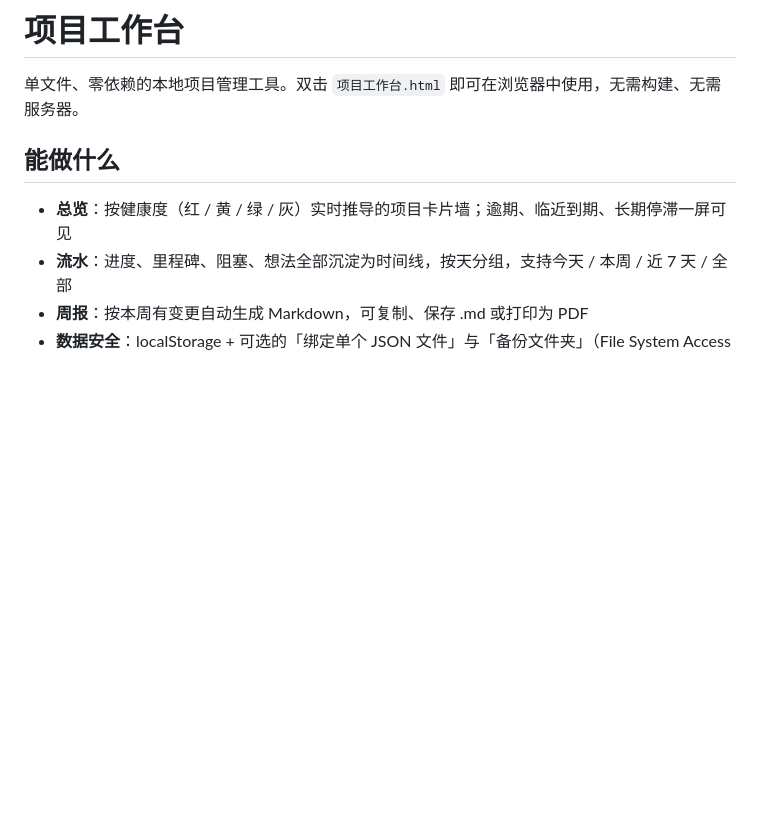
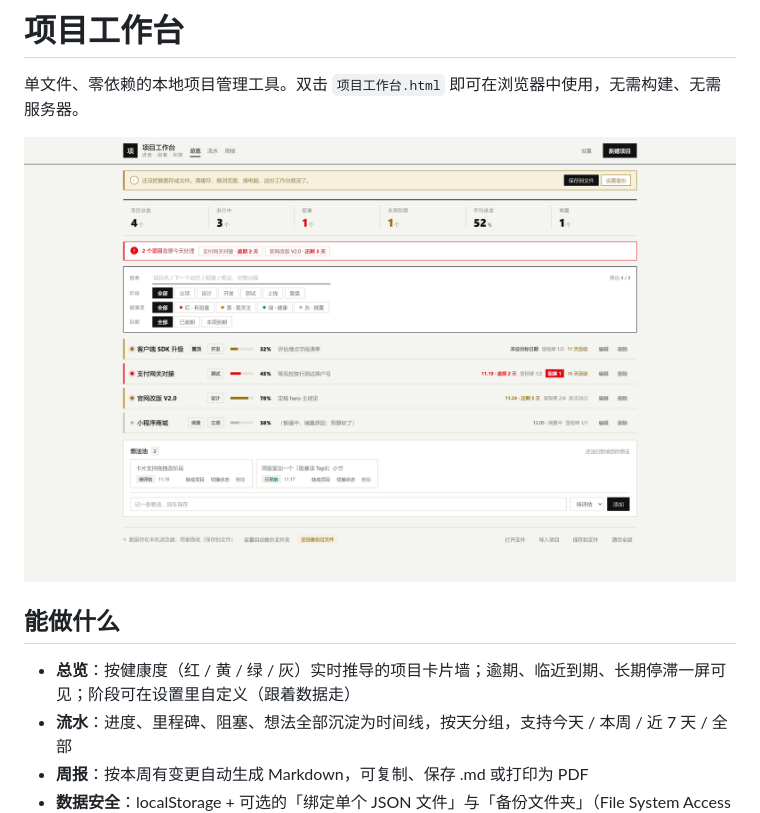
Before and after one commit to wusudewu/project-workbench, a Markdown page: README.md, the part around the change. Rendered like a GitHub page; pictures changed too: docs/screenshot.png (added); blank space fills up the shorter version.

Commit message:
添加总览页截图到 README（docs/screenshot.png）
Co-authored-by: Copilot App <223556219+Copilot@users.noreply.github.com>

```diff
--- a/README.md
+++ b/README.md
@@ -2,9 +2,11 @@
 
 单文件、零依赖的本地项目管理工具。双击 `项目工作台.html` 即可在浏览器中使用，无需构建、无需服务器。
 
+![总览页](docs/screenshot.png)
+
 ## 能做什么
 
-- **总览**：按健康度（红 / 黄 / 绿 / 灰）实时推导的项目卡片墙；逾期、临近到期、长期停滞一屏可见
+- **总览**：按健康度（红 / 黄 / 绿 / 灰）实时推导的项目卡片墙；逾期、临近到期、长期停滞一屏可见；阶段可在设置里自定义（跟着数据走）
 - **流水**：进度、里程碑、阻塞、想法全部沉淀为时间线，按天分组，支持今天 / 本周 / 近 7 天 / 全部
 - **周报**：按本周有变更自动生成 Markdown，可复制、保存 .md 或打印为 PDF
 - **数据安全**：localStorage + 可选的「绑定单个 JSON 文件」与「备份文件夹」（File System Access API，不支持的浏览器自动降级为下载）；每日快照保留 30 份；删除 / 清空 6 秒可撤销
```
